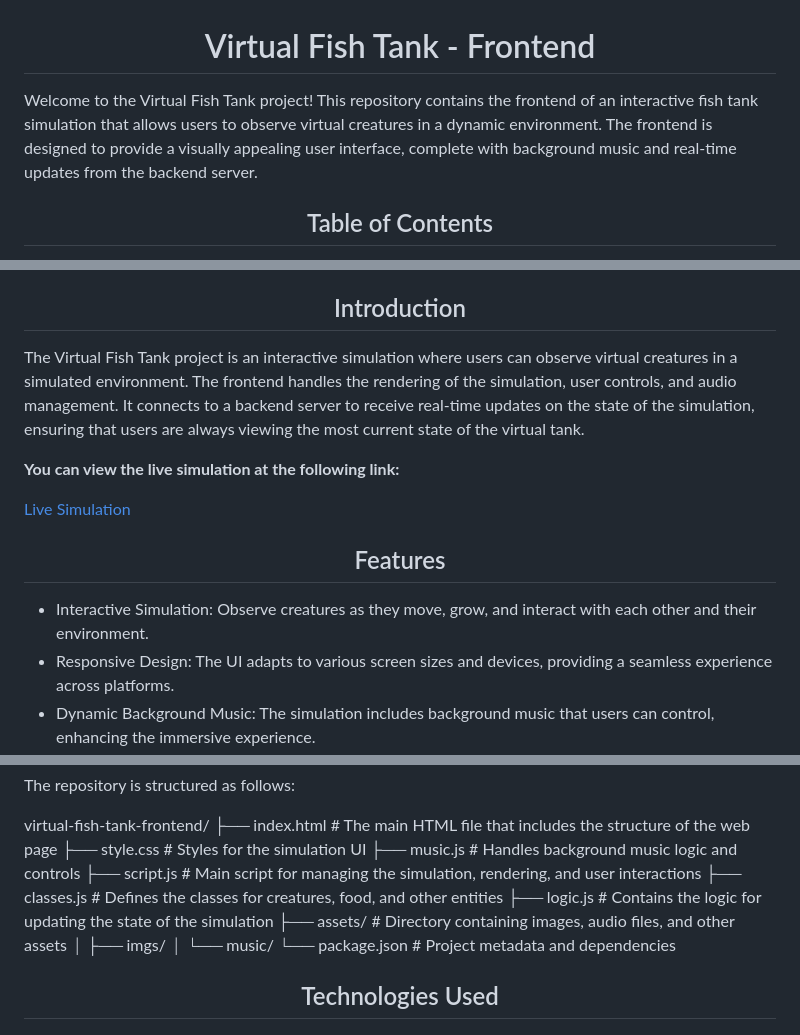
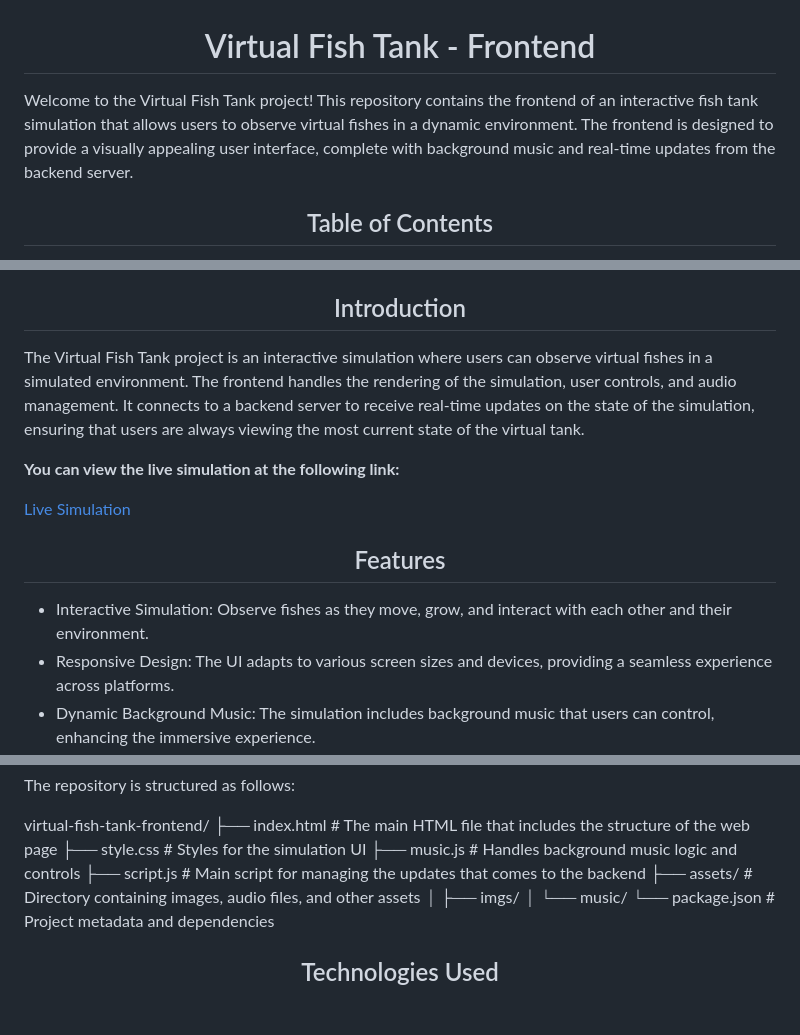
Before and after one commit to JavierEspinosaP/evolution, a Markdown page: README.md, 3 parts joined by grey strips. Rendered like a GitHub page; blank space fills up the shorter version.

```diff
--- a/README.md
+++ b/README.md
@@ -1,6 +1,6 @@
 # <div align="center">Virtual Fish Tank - Frontend</div>
 
-Welcome to the Virtual Fish Tank project! This repository contains the frontend of an interactive fish tank simulation that allows users to observe virtual creatures in a dynamic environment. The frontend is designed to provide a visually appealing user interface, complete with background music and real-time updates from the backend server.
+Welcome to the Virtual Fish Tank project! This repository contains the frontend of an interactive fish tank simulation that allows users to observe virtual fishes in a dynamic environment. The frontend is designed to provide a visually appealing user interface, complete with background music and real-time updates from the backend server.
 
 ## <div align="center">Table of Contents</div>
 
@@ -14,7 +14,7 @@ Welcome to the Virtual Fish Tank project! This repository contains the frontend
 
 ## <div align="center">Introduction</div>
 
-The Virtual Fish Tank project is an interactive simulation where users can observe virtual creatures in a simulated environment. The frontend handles the rendering of the simulation, user controls, and audio management. It connects to a backend server to receive real-time updates on the state of the simulation, ensuring that users are always viewing the most current state of the virtual tank.
+The Virtual Fish Tank project is an interactive simulation where users can observe virtual fishes in a simulated environment. The frontend handles the rendering of the simulation, user controls, and audio management. It connects to a backend server to receive real-time updates on the state of the simulation, ensuring that users are always viewing the most current state of the virtual tank.
 
 
 <strong>You can view the live simulation at the following link:</strong>
@@ -23,7 +23,7 @@ The Virtual Fish Tank project is an interactive simulation where users can obser
 
 ## <div align="center">Features</div>
 
-- Interactive Simulation: Observe creatures as they move, grow, and interact with each other and their environment.
+- Interactive Simulation: Observe fishes as they move, grow, and interact with each other and their environment.
 - Responsive Design: The UI adapts to various screen sizes and devices, providing a seamless experience across platforms.
 - Dynamic Background Music: The simulation includes background music that users can control, enhancing the immersive experience.
 - Real-time Updates: The frontend communicates with the backend server to receive and display real-time updates on the simulation’s state.
@@ -60,9 +60,7 @@ virtual-fish-tank-frontend/
 ├── index.html          # The main HTML file that includes the structure of the web page
 ├── style.css           # Styles for the simulation UI
 ├── music.js            # Handles background music logic and controls
-├── script.js           # Main script for managing the simulation, rendering, and user interactions
-├── classes.js          # Defines the classes for creatures, food, and other entities
-├── logic.js            # Contains the logic for updating the state of the simulation
+├── script.js           # Main script for managing the updates that comes to the backend
 ├── assets/             # Directory containing images, audio files, and other assets
 │   ├── imgs/
 │   └── music/
```
